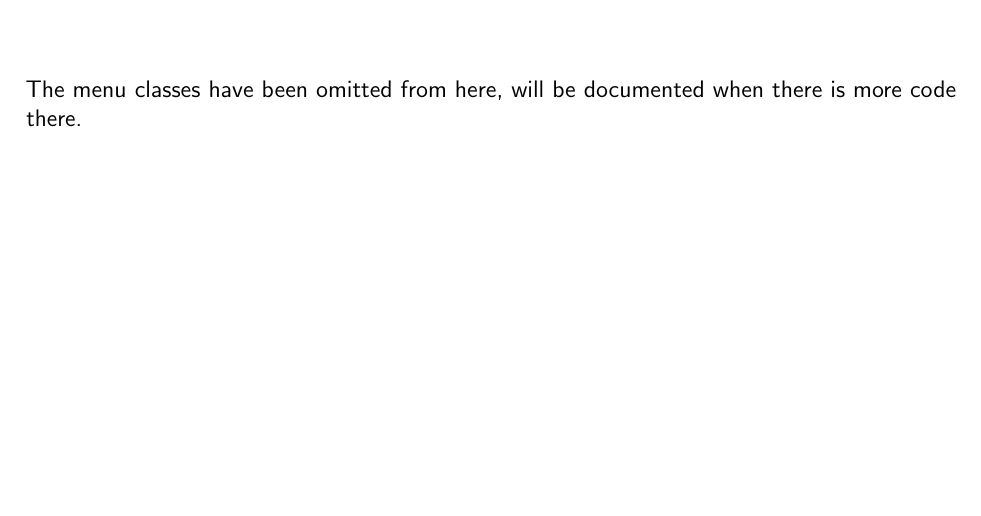
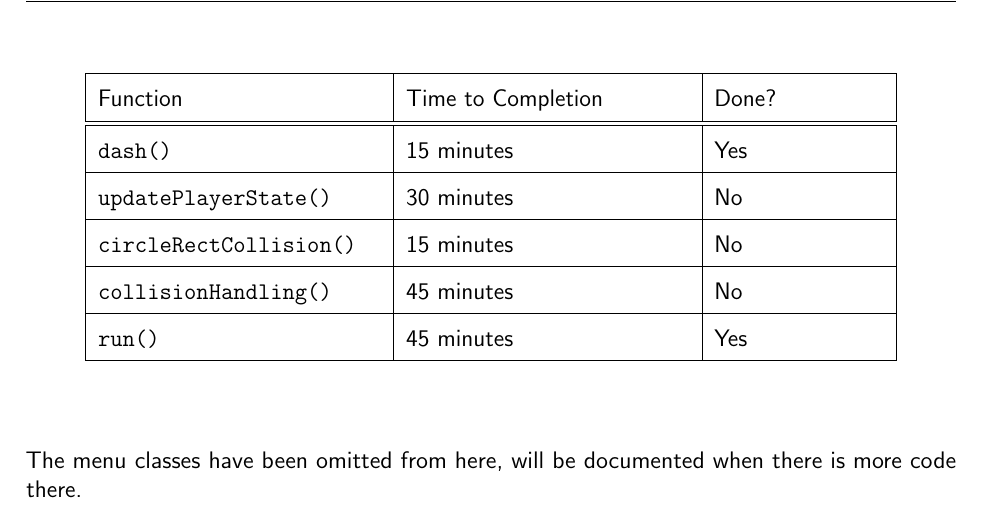
Before and after one commit to o-ti/CS_NEA, a LaTeX document (Main/main.tex, which reads ToDo/todo.tex): part of page 75 of 78 before the commit and part of page 76 of 79 after it, cut at the place of the change. Compiled offline with pdfLaTeX.

Commit message:
Added function development table

```diff
--- a/ToDo/todo.tex
+++ b/ToDo/todo.tex
@@ -233,5 +233,24 @@
 \end{longtable}
 \end{center}
 
+\clearpage
+\begin{center}
+\begin{longtable}{|p{5cm}|p{5cm}|p{3cm}|}
+    \hline
+    Function & Time to Completion & Done?\\
+    \hline
+    \hline
+    \mintinline{py}{dash()} & 15 minutes & Yes\\
+    \hline
+    \mintinline{py}{updatePlayerState()} & 30 minutes & No\\
+    \hline
+    \mintinline{py}{circleRectCollision()} & 15 minutes & No\\
+    \hline
+    \mintinline{py}{collisionHandling()} & 45 minutes & No\\
+    \hline
+    \mintinline{py}{run()} & 45 minutes & Yes\\
+    \hline
+\end{longtable}
+\end{center}
 
 The menu classes have been omitted from here, will be documented when there is more code there.
```
Also changed, not shown: main.pdf.
